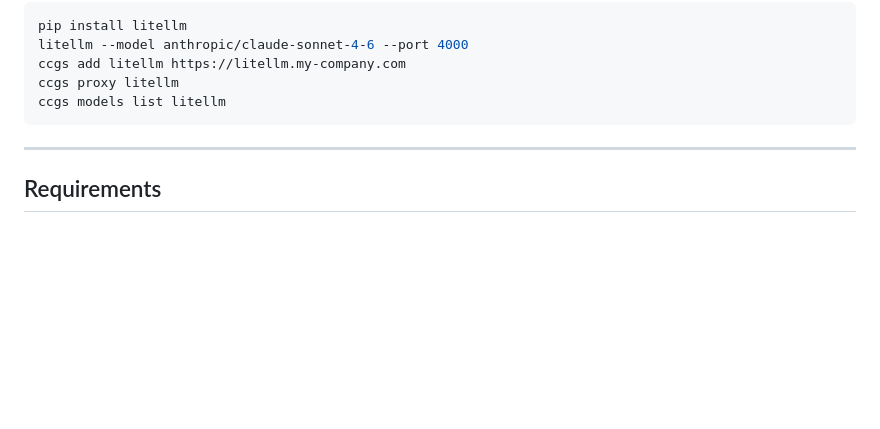
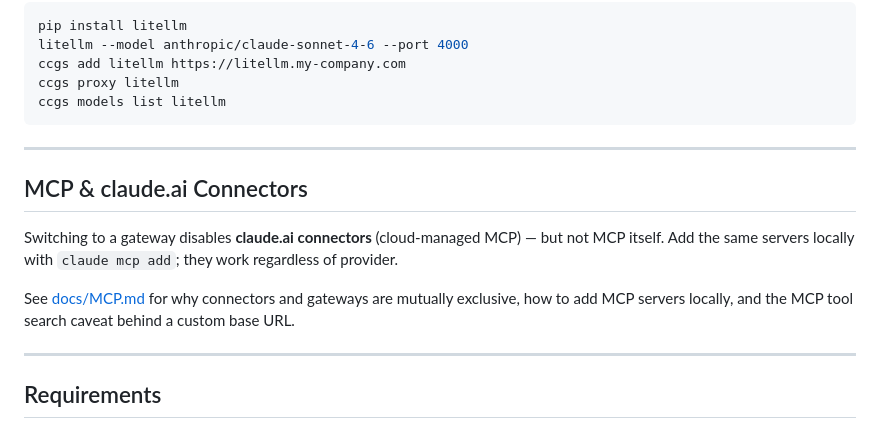
Before and after one commit to antoinefradin/claude-code-gateway-easy-switch, a Markdown page: README.md, the part around the change. Rendered like a GitHub page; blank space fills up the shorter version.

```diff
--- a/README.md
+++ b/README.md
@@ -363,6 +363,14 @@ ccgs models list litellm
 
 ---
 
+## MCP & claude.ai Connectors
+
+Switching to a gateway disables **claude.ai connectors** (cloud-managed MCP) — but not MCP itself. Add the same servers locally with `claude mcp add`; they work regardless of provider.
+
+See [docs/MCP.md](docs/MCP.md) for why connectors and gateways are mutually exclusive, how to add MCP servers locally, and the MCP tool search caveat behind a custom base URL.
+
+---
+
 ## Requirements
 
 - **bash** 3.2+ (macOS default ships 3.2; any Linux bash works)
```
Also changed, not shown: docs/MCP.md (added, +259 -0 lines).
